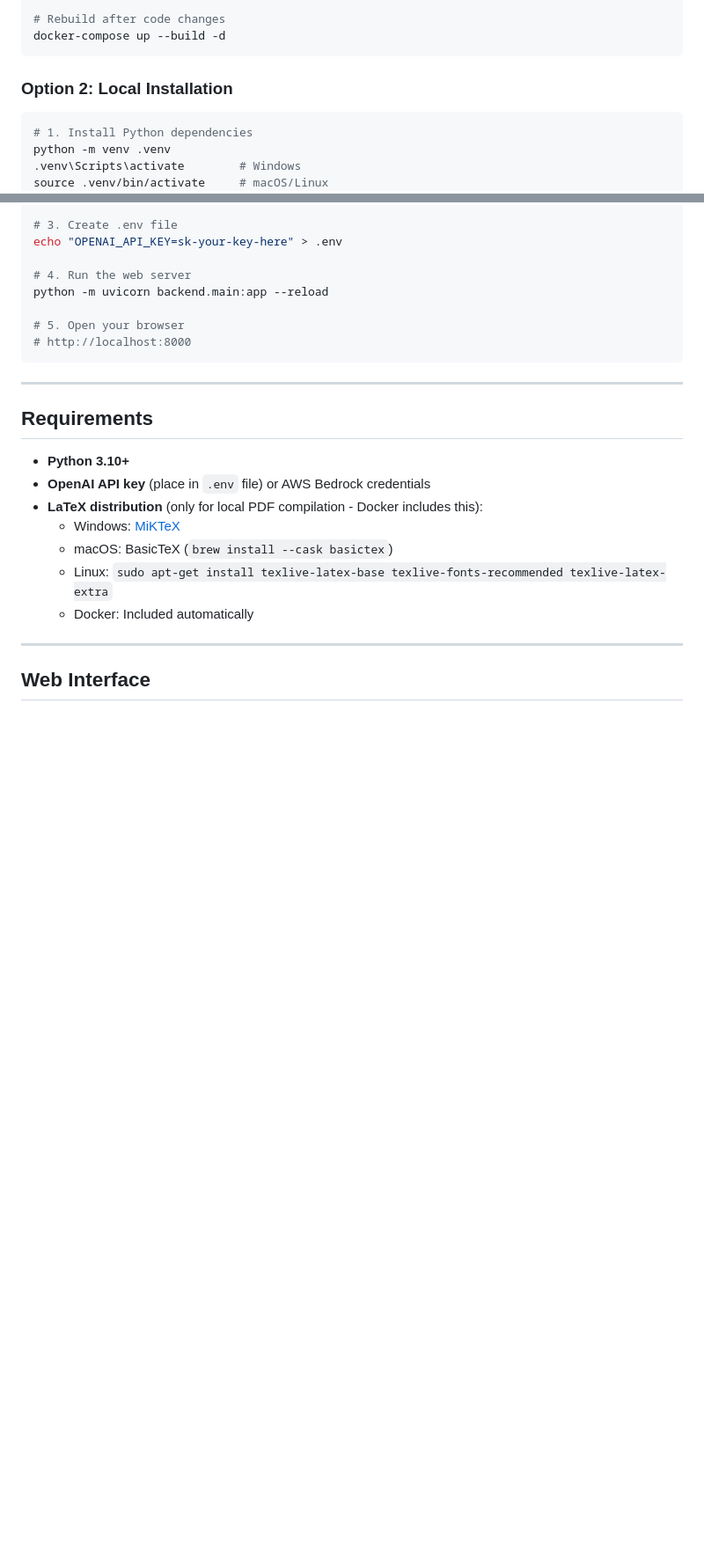
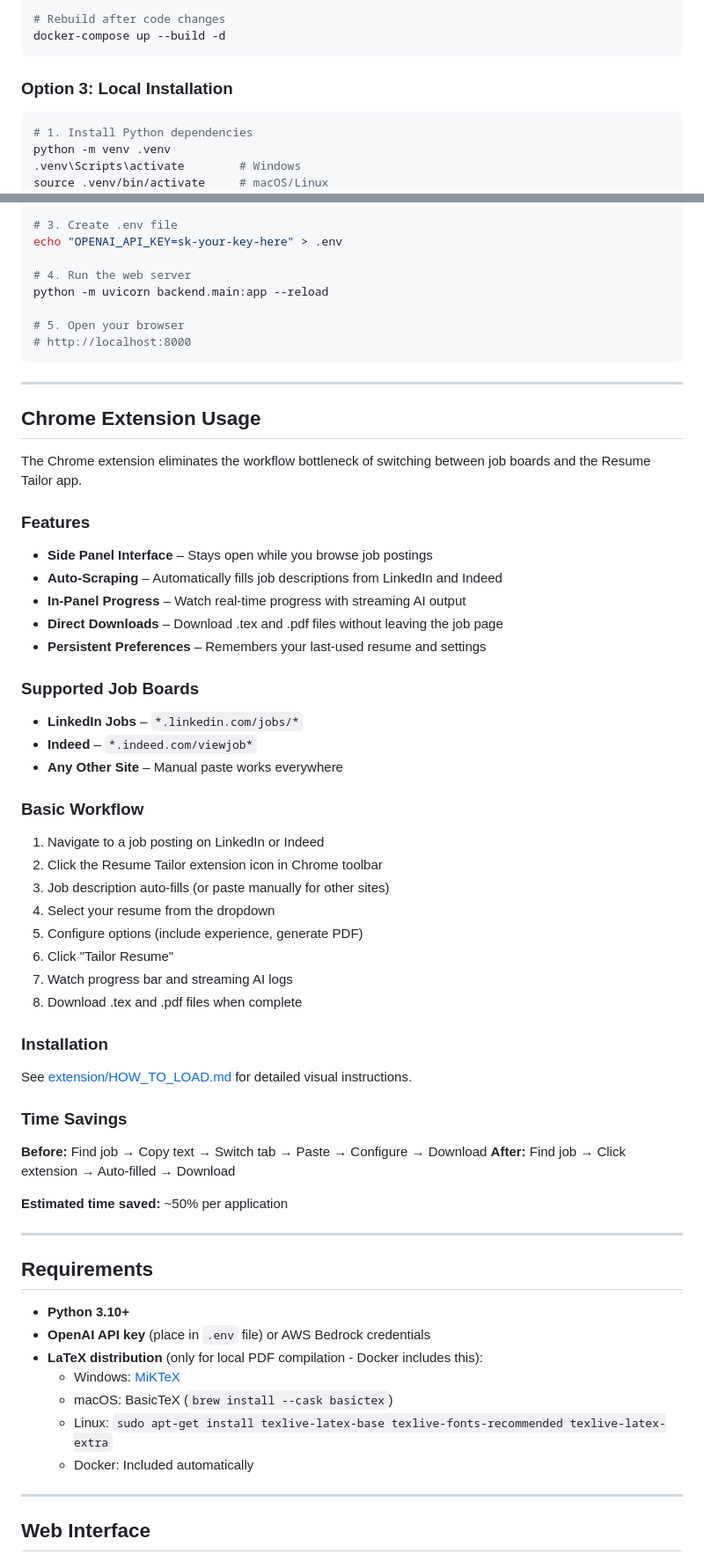
Before and after one commit to Yurui-Feng/Resume-Tailor-Agent-using-strands, a Markdown page: README.md, 2 parts joined by grey strips. Shown at 88% size. Drawn GitHub-style; blank space fills up the shorter version.

````diff
--- a/README.md
+++ b/README.md
@@ -55,7 +83,7 @@ docker-compose down
 docker-compose up --build -d
 ```
 
-### Option 2: Local Installation
+### Option 3: Local Installation
 
 ```bash
 # 1. Install Python dependencies
@@ -78,6 +106,43 @@ python -m uvicorn backend.main:app --reload
 # 5. Open your browser
 # http://localhost:8000
 ```
+
+---
+
+## Chrome Extension Usage
+
+The Chrome extension eliminates the workflow bottleneck of switching between job boards and the Resume Tailor app.
+
+### Features
+- **Side Panel Interface** – Stays open while you browse job postings
+- **Auto-Scraping** – Automatically fills job descriptions from LinkedIn and Indeed
+- **In-Panel Progress** – Watch real-time progress with streaming AI output
+- **Direct Downloads** – Download .tex and .pdf files without leaving the job page
+- **Persistent Preferences** – Remembers your last-used resume and settings
+
+### Supported Job Boards
+- **LinkedIn Jobs** – `*.linkedin.com/jobs/*`
+- **Indeed** – `*.indeed.com/viewjob*`
+- **Any Other Site** – Manual paste works everywhere
+
+### Basic Workflow
+1. Navigate to a job posting on LinkedIn or Indeed
+2. Click the Resume Tailor extension icon in Chrome toolbar
+3. Job description auto-fills (or paste manually for other sites)
+4. Select your resume from the dropdown
+5. Configure options (include experience, generate PDF)
+6. Click "Tailor Resume"
+7. Watch progress bar and streaming AI logs
+8. Download .tex and .pdf files when complete
+
+### Installation
+See [extension/HOW_TO_LOAD.md](extension/HOW_TO_LOAD.md) for detailed visual instructions.
+
+### Time Savings
+**Before:** Find job → Copy text → Switch tab → Paste → Configure → Download
+**After:** Find job → Click extension → Auto-filled → Download
+
+**Estimated time saved:** ~50% per application
 
 ---
 
````
Also changed, not shown: other parts of README.md (+78 -1 lines).
